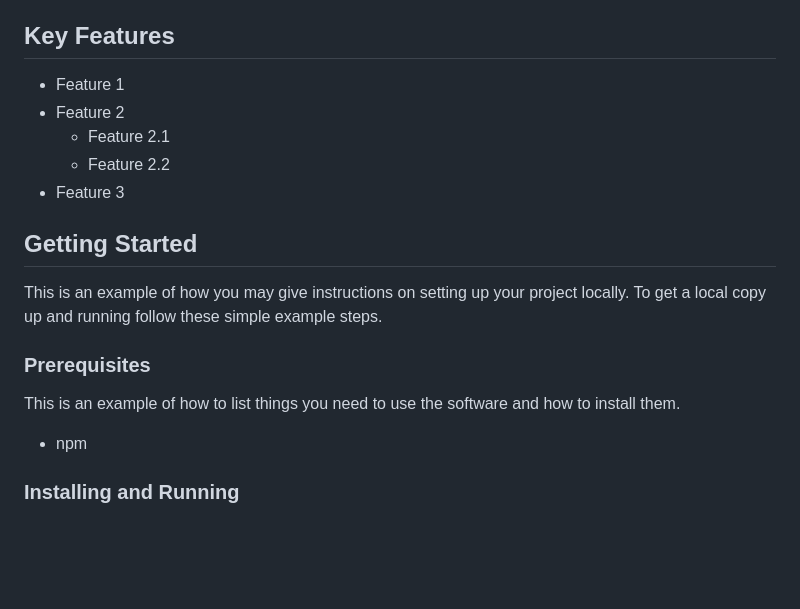
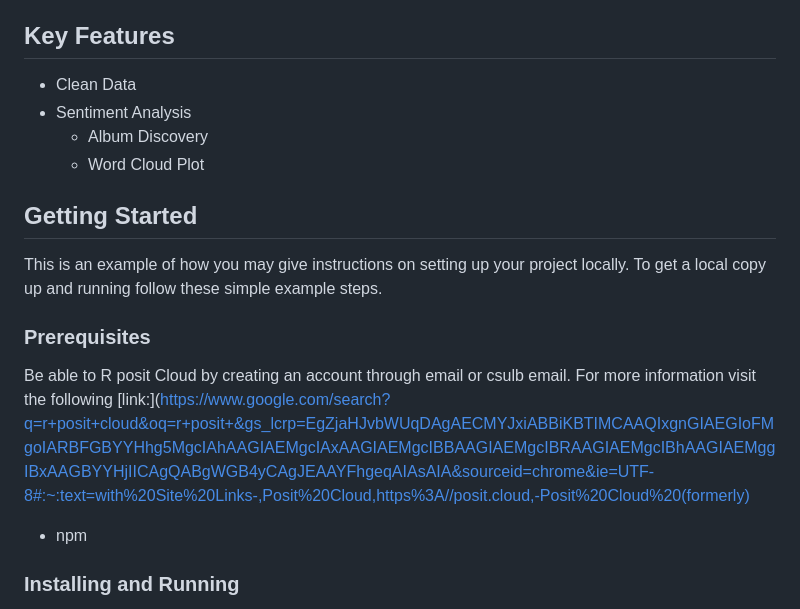
Before and after one commit to dsrichard97/csulbdataday24M, a Markdown page: README.md, the part around the change. Rendered like a GitHub page; blank space fills up the shorter version.

```diff
--- a/README.md
+++ b/README.md
@@ -59,11 +59,10 @@ Simple overview of use/purpose.
 
 ## Key Features
 
-- Feature 1
-- Feature 2
-  - Feature 2.1
-  - Feature 2.2
-- Feature 3
+- Clean Data
+- Sentiment Analysis
+  - Album Discovery
+  - Word Cloud Plot
 
 ## Getting Started
 
@@ -71,7 +70,7 @@ This is an example of how you may give instructions on setting up your project l
 
 ### Prerequisites
 
-This is an example of how to list things you need to use the software and how to install them.
+Be able to R posit Cloud by creating an account through email or csulb email. For more information visit the following [link:](https://www.google.com/search?q=r+posit+cloud&oq=r+posit+&gs_lcrp=EgZjaHJvbWUqDAgAECMYJxiABBiKBTIMCAAQIxgnGIAEGIoFMgoIARBFGBYYHhg5MgcIAhAAGIAEMgcIAxAAGIAEMgcIBBAAGIAEMgcIBRAAGIAEMgcIBhAAGIAEMggIBxAAGBYYHjIICAgQABgWGB4yCAgJEAAYFhgeqAIAsAIA&sourceid=chrome&ie=UTF-8#:~:text=with%20Site%20Links-,Posit%20Cloud,https%3A//posit.cloud,-Posit%20Cloud%20(formerly)
 
 - npm
 
```
